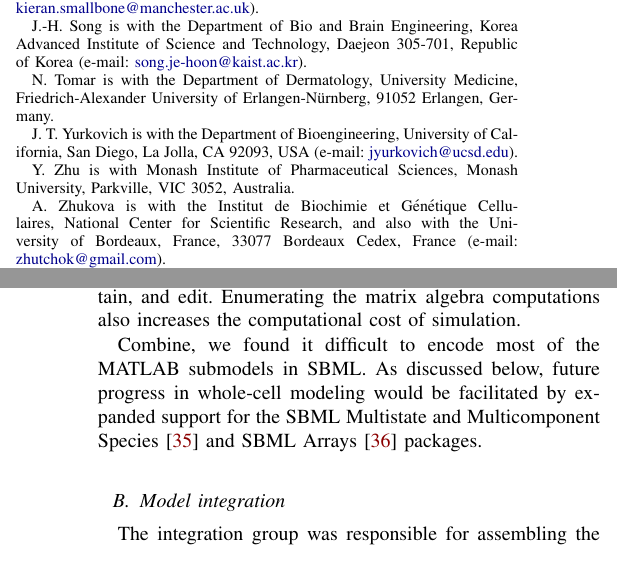
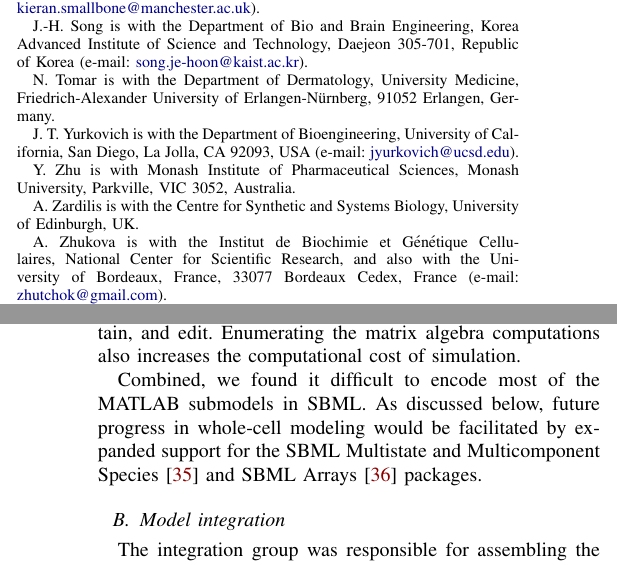
Before and after one commit to whole-cell-tutors/meeting-report, a LaTeX paper (report.tex): two parts of the columns of pages 1 and 4 of 8 before the commit and two parts of the columns of pages 1 and 4 of 9 after it, joined at a grey line, cut so that both start at the same text. Compiled offline with pdfLaTeX.

Commit message:
added Argyris co-author, asked Chris feedback about possible extension of discussion about sbml vs sed-ml for integration

```diff
--- a/report.tex
+++ b/report.tex
@@ -128,6 +129,7 @@
 %    \thanks{J. Uhlendorf is with the Department of Biology, Humboldt University of Berlin, 10115 Berlin, Germany (e-mail: \email{jannis.uhlendorf@hu-berlin.de}).}
     \thanks{J. T. Yurkovich is with the Department of Bioengineering, University of California, San Diego, La Jolla, CA 92093, USA (e-mail: \email{jyurkovich@ucsd.edu}).}
     \thanks{Y. Zhu is with Monash Institute of Pharmaceutical Sciences, Monash University, Parkville, VIC 3052, Australia.}
+    \thanks{A. Zardilis is with the Centre for Synthetic and Systems Biology, University of Edinburgh, UK.}
     \thanks{A. Zhukova is with the Institut de Biochimie et G\'en\'etique Cellulaires, National Center for Scientific Research, and also with the University of Bordeaux, France, 33077 Bordeaux Cedex, France (e-mail: \email{zhutchok@gmail.com}).}
     \thanks{Digital Object Identifier 10.1109/TBME.XXXX.XXXXXXX}
 }
@@ -205,7 +207,7 @@ To encode many of the submodels in SBML, the groups also had to either enumerate
 
 The lack of SBML simulator support for arrays was another challenge to encoding submodels in SBML. All of the groups overcame the lack of array support by enumerating individual array elements and all matrix algebra computations. This created verbose SBML files that are difficult to interpret, maintain, and edit. Enumerating the matrix algebra computations also increases the computational cost of simulation.
 
-Combine, we found it difficult to encode most of the MATLAB submodels in SBML. As discussed below, future progress in whole-cell modeling would be facilitated by expanded support for the SBML Multistate and Multicomponent Species~\cite{SBMLMulti} and SBML Arrays~\cite{SBMLArrays} packages.
+Combined, we found it difficult to encode most of the MATLAB submodels in SBML. As discussed below, future progress in whole-cell modeling would be facilitated by expanded support for the SBML Multistate and Multicomponent Species~\cite{SBMLMulti} and SBML Arrays~\cite{SBMLArrays} packages.
 
 \subsection{Model integration}
 The integration group was responsible for assembling the submodels into a single model. This included devising a scheme for representing global state variables, defining the interfaces exposed by the submodels to the global state variables, and developing a method to manage concurrent writing of shared state variables by multiple submodels. The integration group defined the global state variables as the union of all state variables shared by at least two submodels rather than by explicitly defining a set of global state variables as done by the original MATLAB-based simulation. The advantages of this approach are that submodel developers are not also required to develop global state variables and that it minimizes the number of global state variables. The disadvantages of this approach are that the total set of variables is less transparent and that it requires users to learn all of the submodels and their naming conventions to analyze model simulations.
```
Also changed, not shown: report.tex (3 more changed lines).
